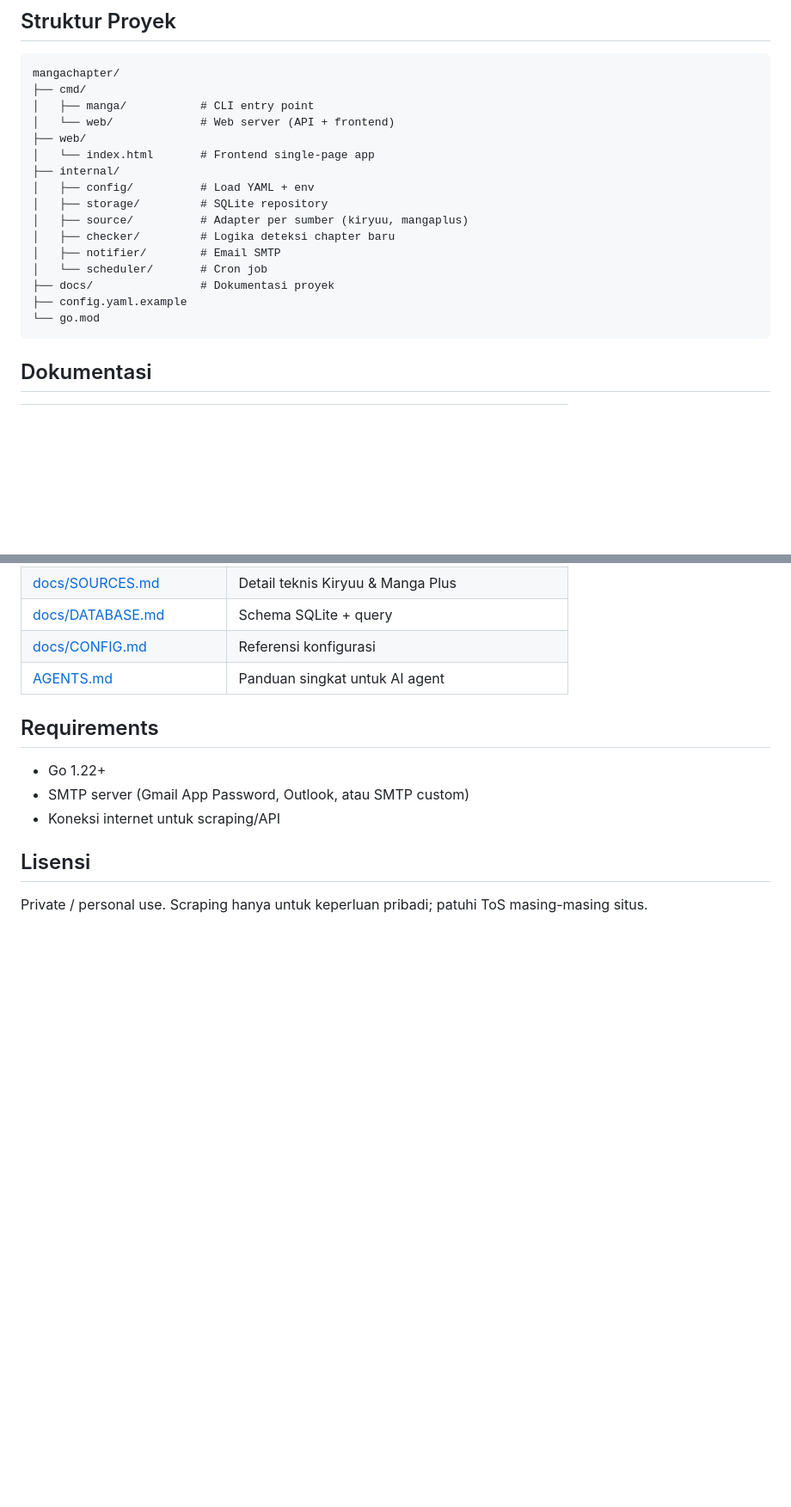
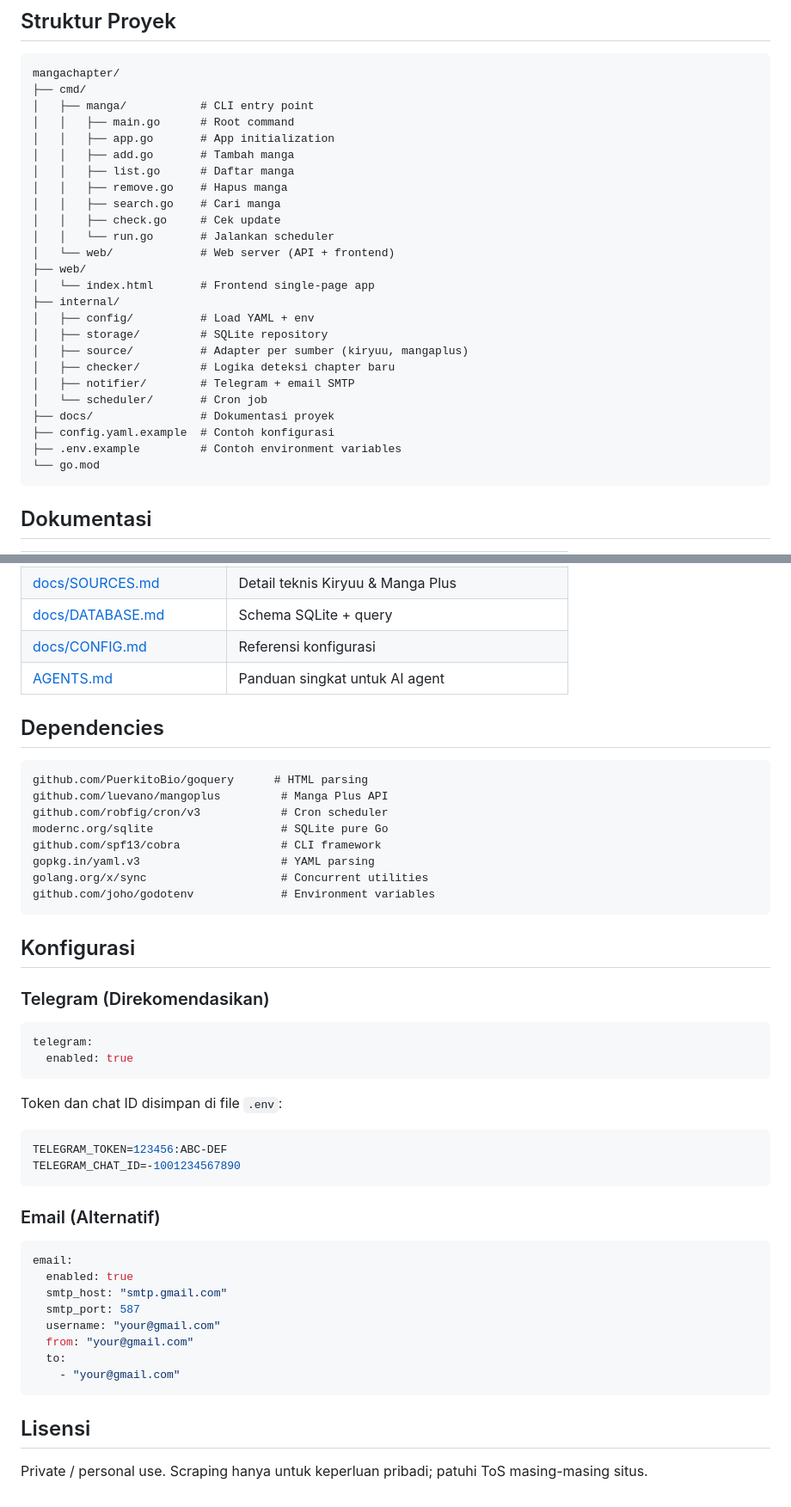
Before and after one commit to jhontea/mangachapter, a Markdown page: README.md, 2 parts joined by grey strips. Shown at 86% size. Rendered like a GitHub page; blank space fills up the shorter version.

````diff
--- a/README.md
+++ b/README.md
@@ -110,6 +127,14 @@ Web API endpoints (REST):
 mangachapter/
 ├── cmd/
 │   ├── manga/           # CLI entry point
+│   │   ├── main.go      # Root command
+│   │   ├── app.go       # App initialization
+│   │   ├── add.go       # Tambah manga
+│   │   ├── list.go      # Daftar manga
+│   │   ├── remove.go    # Hapus manga
+│   │   ├── search.go    # Cari manga
+│   │   ├── check.go     # Cek update
+│   │   └── run.go       # Jalankan scheduler
 │   └── web/             # Web server (API + frontend)
 ├── web/
 │   └── index.html       # Frontend single-page app
@@ -118,10 +143,11 @@ mangachapter/
 │   ├── storage/         # SQLite repository
 │   ├── source/          # Adapter per sumber (kiryuu, mangaplus)
 │   ├── checker/         # Logika deteksi chapter baru
-│   ├── notifier/        # Email SMTP
+│   ├── notifier/        # Telegram + email SMTP
 │   └── scheduler/       # Cron job
 ├── docs/                # Dokumentasi proyek
-├── config.yaml.example
+├── config.yaml.example  # Contoh konfigurasi
+├── .env.example         # Contoh environment variables
 └── go.mod
 ```
 
@@ -137,11 +163,46 @@ mangachapter/
 | [docs/CONFIG.md](docs/CONFIG.md) | Referensi konfigurasi |
 | [AGENTS.md](AGENTS.md) | Panduan singkat untuk AI agent |
 
-## Requirements
+## Dependencies
 
-- Go 1.22+
-- SMTP server (Gmail App Password, Outlook, atau SMTP custom)
-- Koneksi internet untuk scraping/API
+```
+github.com/PuerkitoBio/goquery      # HTML parsing
+github.com/luevano/mangoplus         # Manga Plus API
+github.com/robfig/cron/v3            # Cron scheduler
+modernc.org/sqlite                   # SQLite pure Go
+github.com/spf13/cobra               # CLI framework
+gopkg.in/yaml.v3                     # YAML parsing
+golang.org/x/sync                    # Concurrent utilities
+github.com/joho/godotenv             # Environment variables
+```
+
+## Konfigurasi
+
+### Telegram (Direkomendasikan)
+
+```yaml
+telegram:
+  enabled: true
+```
+
+Token dan chat ID disimpan di file `.env`:
+```env
+TELEGRAM_TOKEN=123456:ABC-DEF
+TELEGRAM_CHAT_ID=-1001234567890
+```
+
+### Email (Alternatif)
+
+```yaml
+email:
+  enabled: true
+  smtp_host: "smtp.gmail.com"
+  smtp_port: 587
+  username: "your@gmail.com"
+  from: "your@gmail.com"
+  to:
+    - "your@gmail.com"
+```
 
 ## Lisensi
 
````
Also changed, not shown: other parts of README.md (+34 -17 lines).
